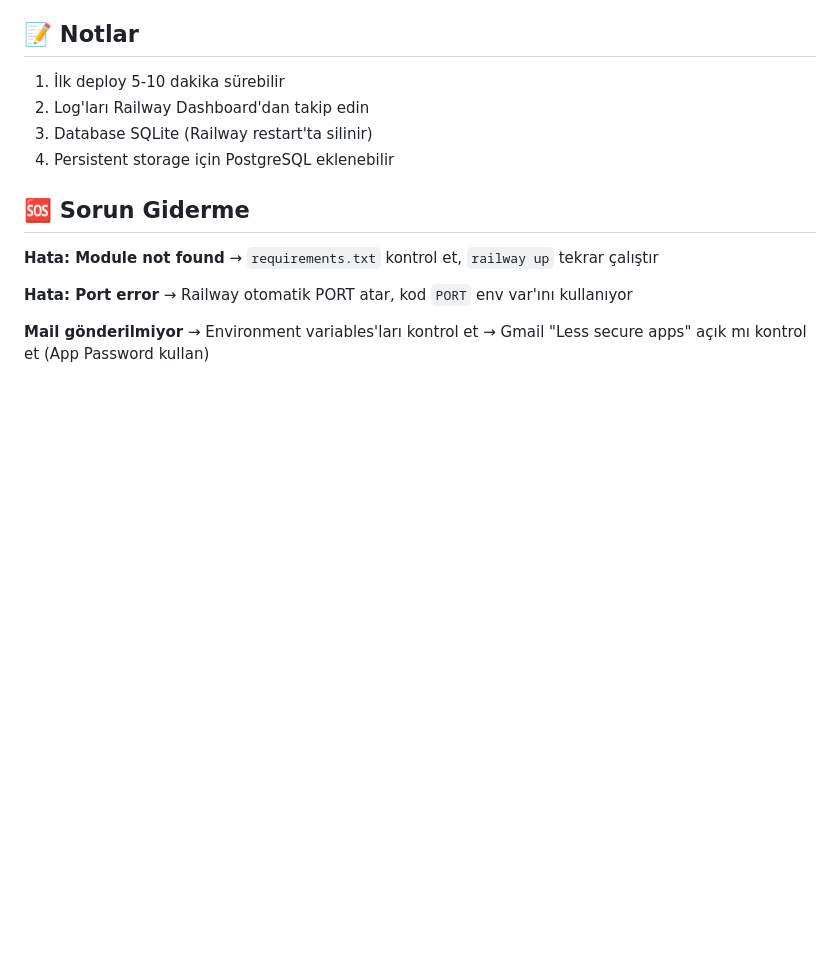
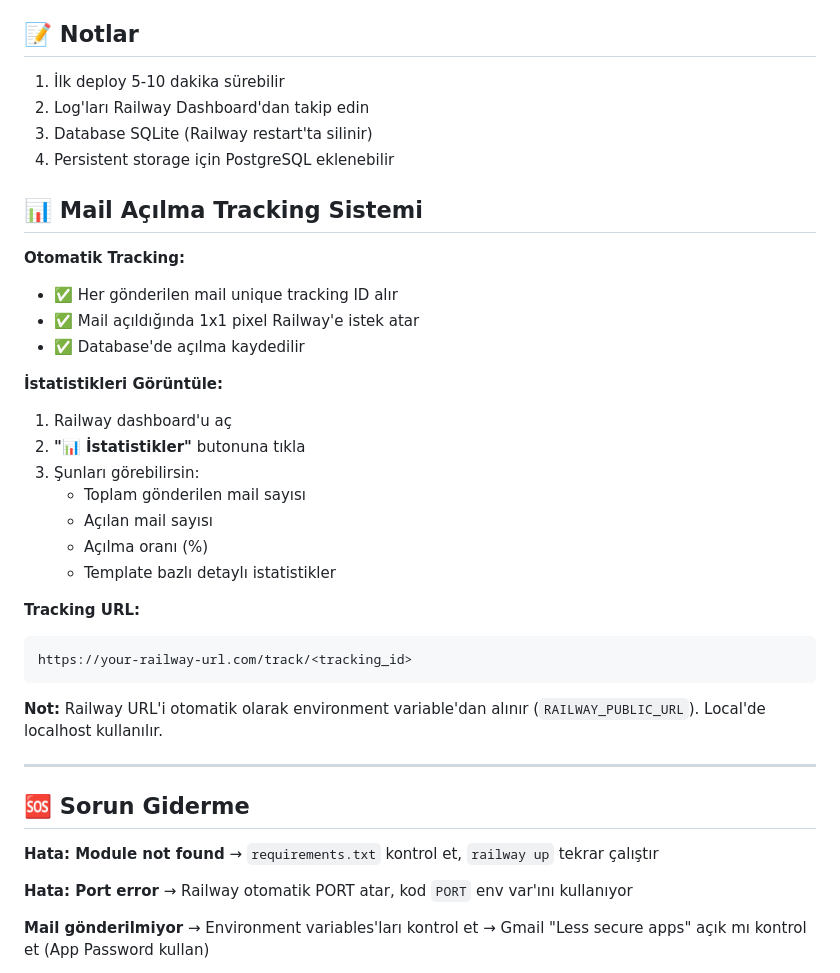
Before and after one commit to kadir49884/AutoMailSender, a Markdown page: README_RAILWAY.md, the part around the change. Rendered like a GitHub page; blank space fills up the shorter version.

Commit message:
Add tracking documentation to README

````diff
--- a/README_RAILWAY.md
+++ b/README_RAILWAY.md
@@ -91,6 +91,31 @@ Railway otomatik bir domain verir:
 3. Database SQLite (Railway restart'ta silinir)
 4. Persistent storage için PostgreSQL eklenebilir
 
+## 📊 Mail Açılma Tracking Sistemi
+
+**Otomatik Tracking:**
+- ✅ Her gönderilen mail unique tracking ID alır
+- ✅ Mail açıldığında 1x1 pixel Railway'e istek atar
+- ✅ Database'de açılma kaydedilir
+
+**İstatistikleri Görüntüle:**
+1. Railway dashboard'u aç
+2. **"📊 İstatistikler"** butonuna tıkla
+3. Şunları görebilirsin:
+   - Toplam gönderilen mail sayısı
+   - Açılan mail sayısı
+   - Açılma oranı (%)
+   - Template bazlı detaylı istatistikler
+
+**Tracking URL:**
+```
+https://your-railway-url.com/track/<tracking_id>
+```
+
+**Not:** Railway URL'i otomatik olarak environment variable'dan alınır (`RAILWAY_PUBLIC_URL`). Local'de localhost kullanılır.
+
+---
+
 ## 🆘 Sorun Giderme
 
 **Hata: Module not found**
````
